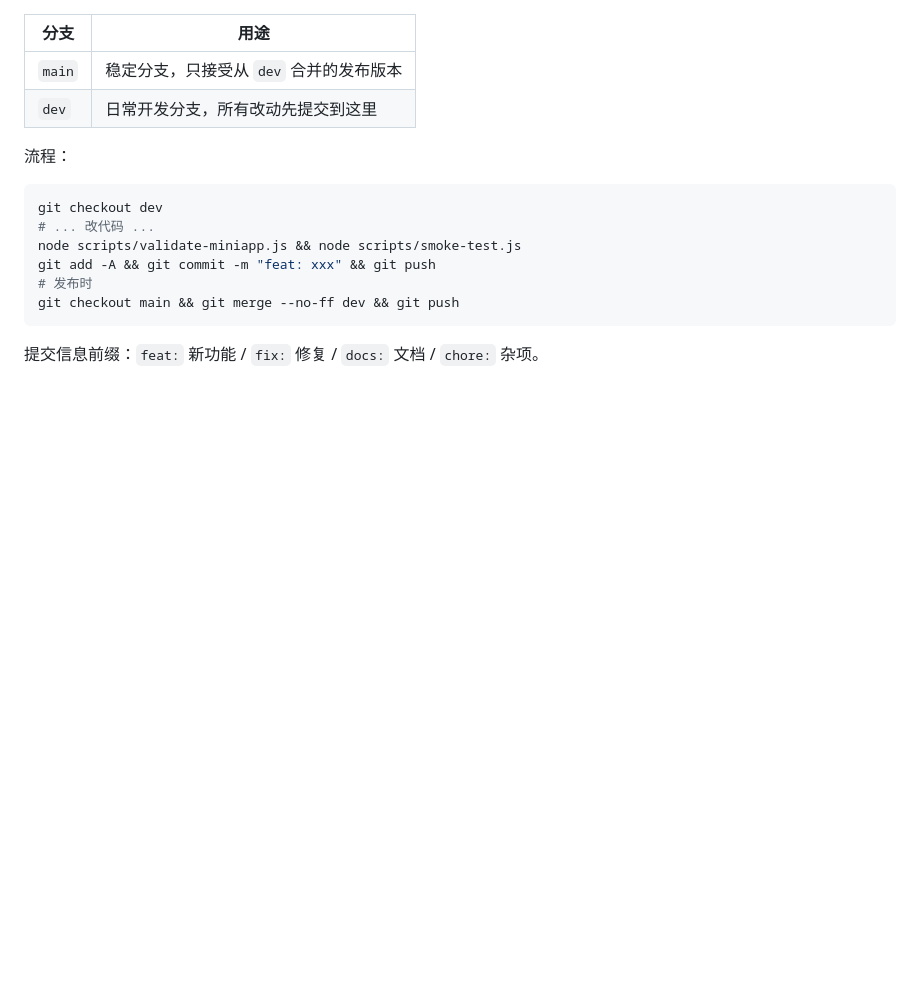
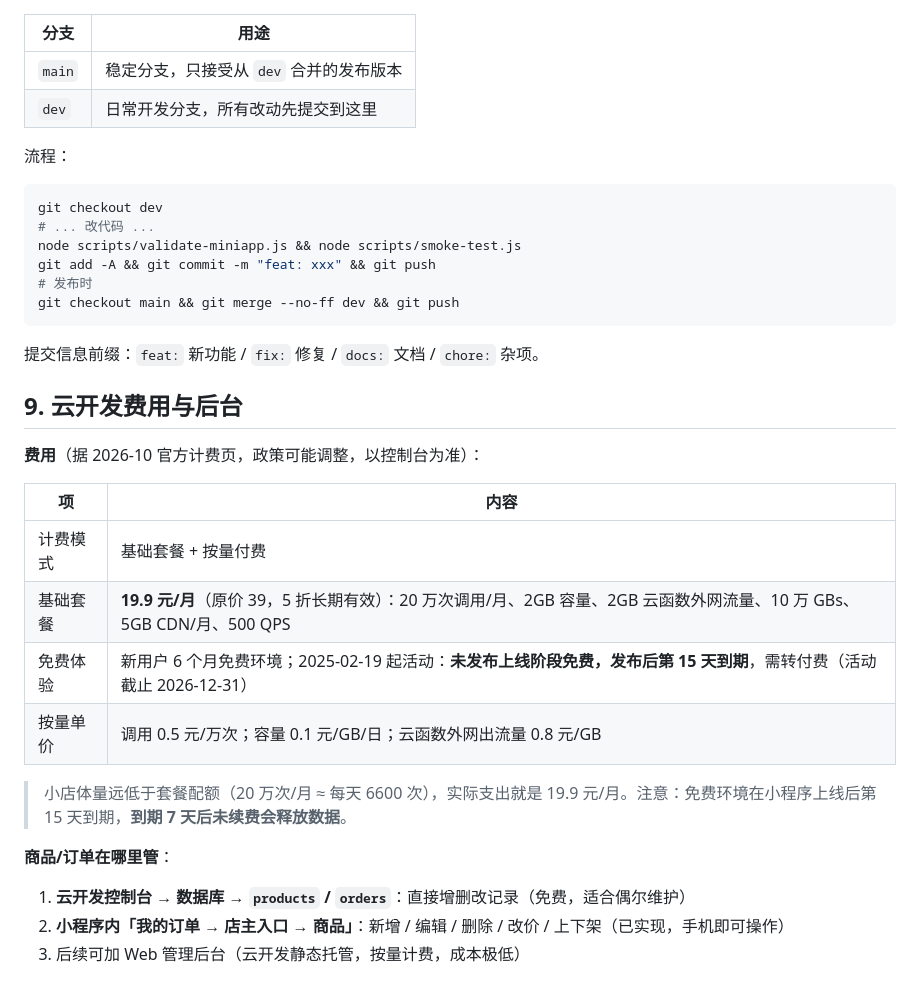
Before and after one commit to defeatbug/wechat-shop, a Markdown page: README.md, the part around the change. GitHub-like rendering; blank space fills up the shorter version.

Commit message:
docs: 补充云开发计费与商品/订单管理入口说明

````diff
--- a/README.md
+++ b/README.md
@@ -132,3 +132,22 @@ git checkout main && git merge --no-ff dev && git push
 ```
 
 提交信息前缀：`feat:` 新功能 / `fix:` 修复 / `docs:` 文档 / `chore:` 杂项。
+
+## 9. 云开发费用与后台
+
+**费用**（据 2026-10 官方计费页，政策可能调整，以控制台为准）：
+
+| 项 | 内容 |
+|----|------|
+| 计费模式 | 基础套餐 + 按量付费 |
+| 基础套餐 | **19.9 元/月**（原价 39，5 折长期有效）：20 万次调用/月、2GB 容量、2GB 云函数外网流量、10 万 GBs、5GB CDN/月、500 QPS |
+| 免费体验 | 新用户 6 个月免费环境；2025-02-19 起活动：**未发布上线阶段免费，发布后第 15 天到期**，需转付费（活动截止 2026-12-31） |
+| 按量单价 | 调用 0.5 元/万次；容量 0.1 元/GB/日；云函数外网出流量 0.8 元/GB |
+
+> 小店体量远低于套餐配额（20 万次/月 ≈ 每天 6600 次），实际支出就是 19.9 元/月。注意：免费环境在小程序上线后第 15 天到期，**到期 7 天后未续费会释放数据**。
+
+**商品/订单在哪里管**：
+
+1. **云开发控制台 → 数据库 → `products` / `orders`**：直接增删改记录（免费，适合偶尔维护）
+2. **小程序内「我的订单 → 店主入口 → 商品」**：新增 / 编辑 / 删除 / 改价 / 上下架（已实现，手机即可操作）
+3. 后续可加 Web 管理后台（云开发静态托管，按量计费，成本极低）
````
